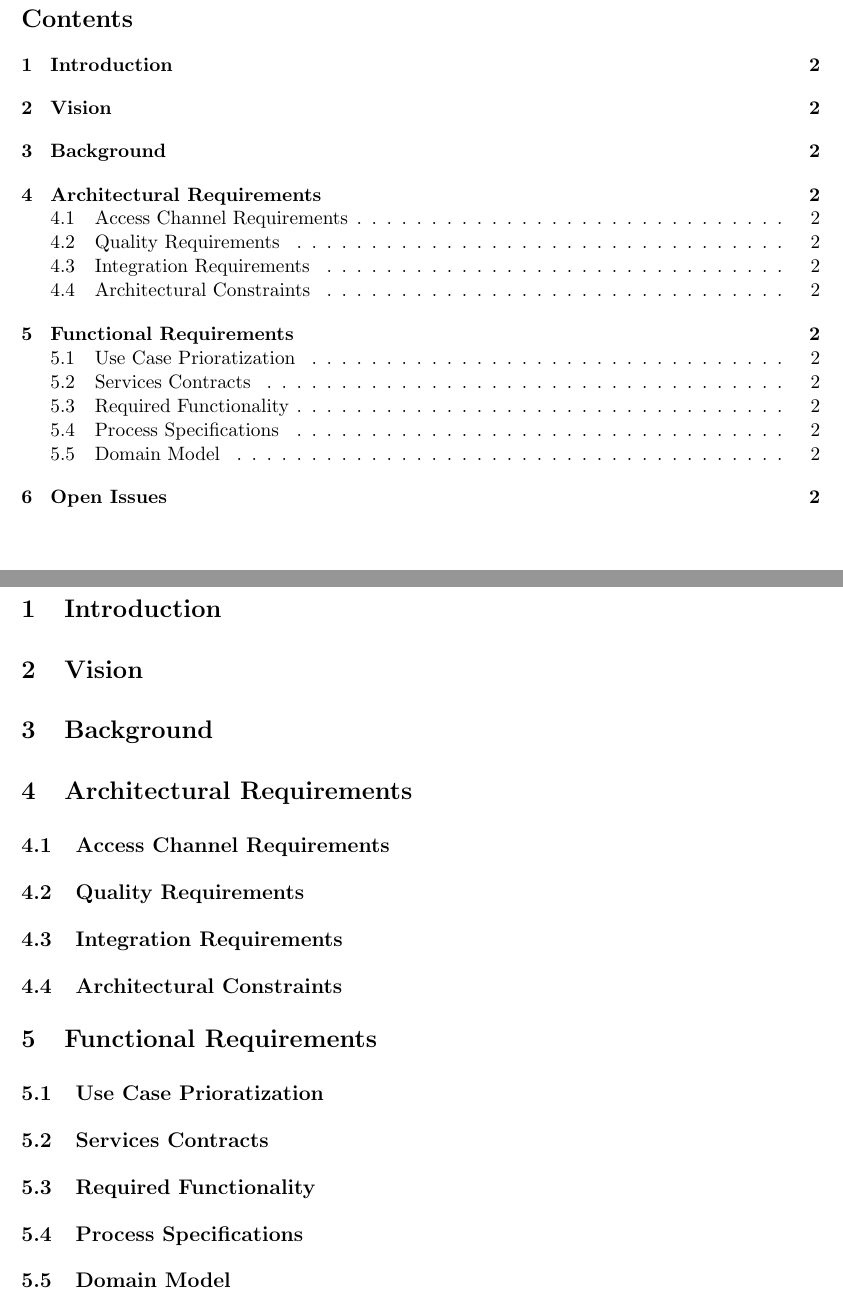
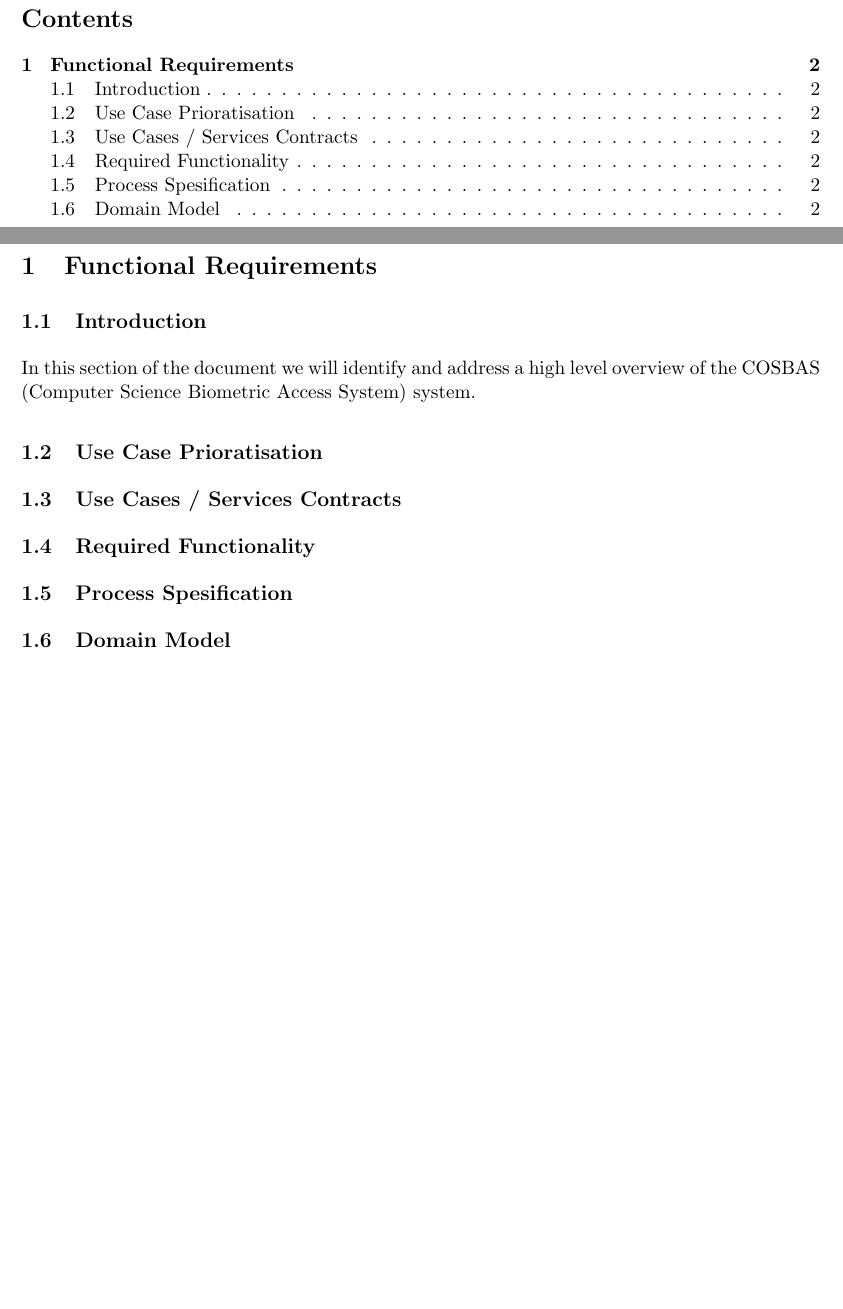
Before and after one commit to undecidables/Documentation, a LaTeX document (COSBAS_Requirements.tex): two parts of pages 2 and 3 of 3, joined at a grey line, cut so that both start at the same text, the shorter picture padded with empty space. Compiled offline with pdfLaTeX.

Commit message:
Functional Requirements Only
Updated the scope of the document to reflect only on the functional
requirements of the COSBAS system.

```diff
--- a/COSBAS_Requirements.tex
+++ b/COSBAS_Requirements.tex
@@ -43,17 +43,17 @@ Vivian Venter \emph{}\\
 \setlength{\parskip}{0.5em}
 
 %I strongly recomend using seperate tex files for each of the following sections and just include them here.
-\section{Introduction}
-\section{Vision}
-\section{Background}
-\section{Architectural Requirements}
-	\subsection{Access Channel Requirements}
-	\subsection{Quality Requirements}
-	\subsection{Integration Requirements}
-	\subsection{Architectural Constraints}
 \section{Functional Requirements}
-	\subsection{Use Case Prioratization}
-	\subsection{Services Contracts}
+	\subsection{Introduction}
+	In this section of the document we will identify and address a high level overview of the COSBAS (Computer Science Biometric Access System) system. %Remember to add more detail...
+
+	\subsection{Use Case Prioratisation}
+
+	\subsection{Use Cases / Services Contracts}
+	%Make use of tables to list use-case, pre-condition and post conditions.
+
 	\subsection{Required Functionality}
-	\subsection{Process Specifications}
+
+	\subsection{Process Spesification}
+
 	\subsection{Domain Model}
```
Also changed, not shown: COSBAS_Requirements.pdf, COSBAS_Requirements.tex (3 more changed lines).
